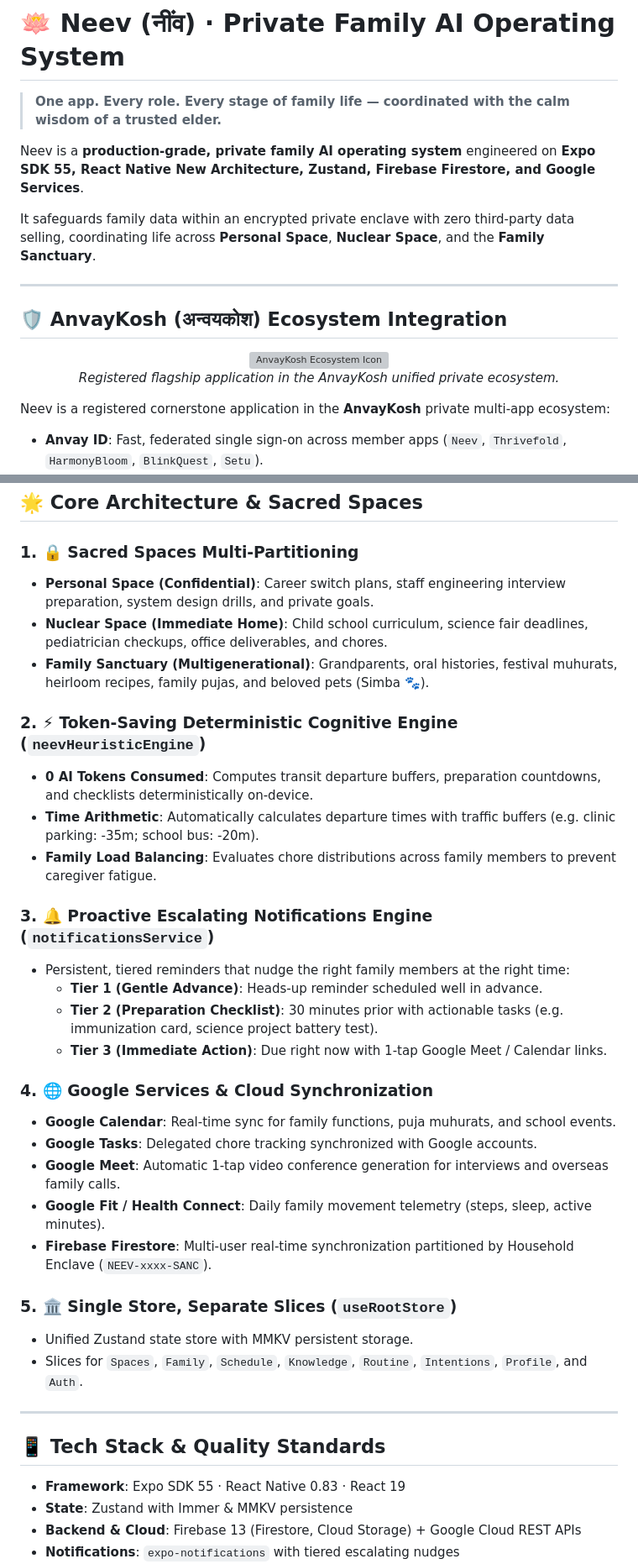
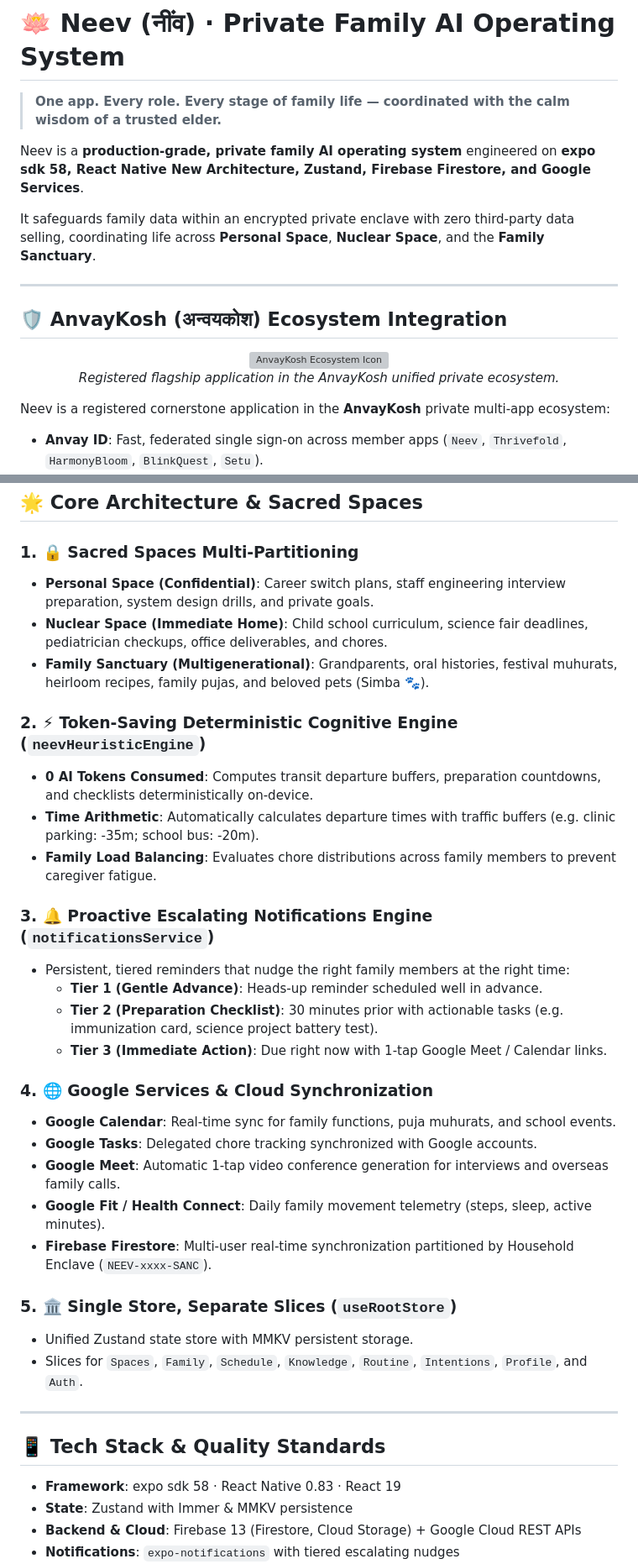
Before and after one commit to devamitch/neev, a Markdown page: README.md, 2 parts joined by grey strips. Shown at 84% size. Rendered like a GitHub page; grey boxes are pictures that could not be loaded.

```diff
--- a/README.md
+++ b/README.md
@@ -2,7 +2,7 @@
 
 > **One app. Every role. Every stage of family life — coordinated with the calm wisdom of a trusted elder.**
 
-Neev is a **production-grade, private family AI operating system** engineered on **Expo SDK 55, React Native New Architecture, Zustand, Firebase Firestore, and Google Services**.
+Neev is a **production-grade, private family AI operating system** engineered on **expo sdk 58, React Native New Architecture, Zustand, Firebase Firestore, and Google Services**.
 
 It safeguards family data within an encrypted private enclave with zero third-party data selling, coordinating life across **Personal Space**, **Nuclear Space**, and the **Family Sanctuary**.
 
@@ -16,6 +16,7 @@ It safeguards family data within an encrypted private enclave with zero third-pa
 </div>
 
 Neev is a registered cornerstone application in the **AnvayKosh** private multi-app ecosystem:
+
 - **Anvay ID**: Fast, federated single sign-on across member apps (`Neev`, `Thrivefold`, `HarmonyBloom`, `BlinkQuest`, `Setu`).
 - **Anvay Vault**: Encrypted personal profile storing user identity basics and shared family traditions while strictly isolating private household radar and locations on-device.
 - **Anvay Connect**: Authorized cross-app peer-to-peer protocol via verified deep links and Android 11+ `<queries>`.
@@ -26,22 +27,26 @@ Neev is a registered cornerstone application in the **AnvayKosh** private multi-
 ## 🌟 Core Architecture & Sacred Spaces
 
 ### 1. 🔒 Sacred Spaces Multi-Partitioning
+
 - **Personal Space (Confidential)**: Career switch plans, staff engineering interview preparation, system design drills, and private goals.
 - **Nuclear Space (Immediate Home)**: Child school curriculum, science fair deadlines, pediatrician checkups, office deliverables, and chores.
 - **Family Sanctuary (Multigenerational)**: Grandparents, oral histories, festival muhurats, heirloom recipes, family pujas, and beloved pets (Simba 🐾).
 
 ### 2. ⚡ Token-Saving Deterministic Cognitive Engine (`neevHeuristicEngine`)
+
 - **0 AI Tokens Consumed**: Computes transit departure buffers, preparation countdowns, and checklists deterministically on-device.
 - **Time Arithmetic**: Automatically calculates departure times with traffic buffers (e.g. clinic parking: -35m; school bus: -20m).
 - **Family Load Balancing**: Evaluates chore distributions across family members to prevent caregiver fatigue.
 
 ### 3. 🔔 Proactive Escalating Notifications Engine (`notificationsService`)
+
 - Persistent, tiered reminders that nudge the right family members at the right time:
   - **Tier 1 (Gentle Advance)**: Heads-up reminder scheduled well in advance.
   - **Tier 2 (Preparation Checklist)**: 30 minutes prior with actionable tasks (e.g. immunization card, science project battery test).
   - **Tier 3 (Immediate Action)**: Due right now with 1-tap Google Meet / Calendar links.
 
 ### 4. 🌐 Google Services & Cloud Synchronization
+
 - **Google Calendar**: Real-time sync for family functions, puja muhurats, and school events.
 - **Google Tasks**: Delegated chore tracking synchronized with Google accounts.
 - **Google Meet**: Automatic 1-tap video conference generation for interviews and overseas family calls.
@@ -49,6 +54,7 @@ Neev is a registered cornerstone application in the **AnvayKosh** private multi-
 - **Firebase Firestore**: Multi-user real-time synchronization partitioned by Household Enclave (`NEEV-xxxx-SANC`).
 
 ### 5. 🏛️ Single Store, Separate Slices (`useRootStore`)
+
 - Unified Zustand state store with MMKV persistent storage.
 - Slices for `Spaces`, `Family`, `Schedule`, `Knowledge`, `Routine`, `Intentions`, `Profile`, and `Auth`.
 
@@ -56,7 +62,7 @@ Neev is a registered cornerstone application in the **AnvayKosh** private multi-
 
 ## 📱 Tech Stack & Quality Standards
 
-- **Framework**: Expo SDK 55 · React Native 0.83 · React 19
+- **Framework**: expo sdk 58 · React Native 0.83 · React 19
 - **State**: Zustand with Immer & MMKV persistence
 - **Backend & Cloud**: Firebase 13 (Firestore, Cloud Storage) + Google Cloud REST APIs
 - **Notifications**: `expo-notifications` with tiered escalating nudges
```
